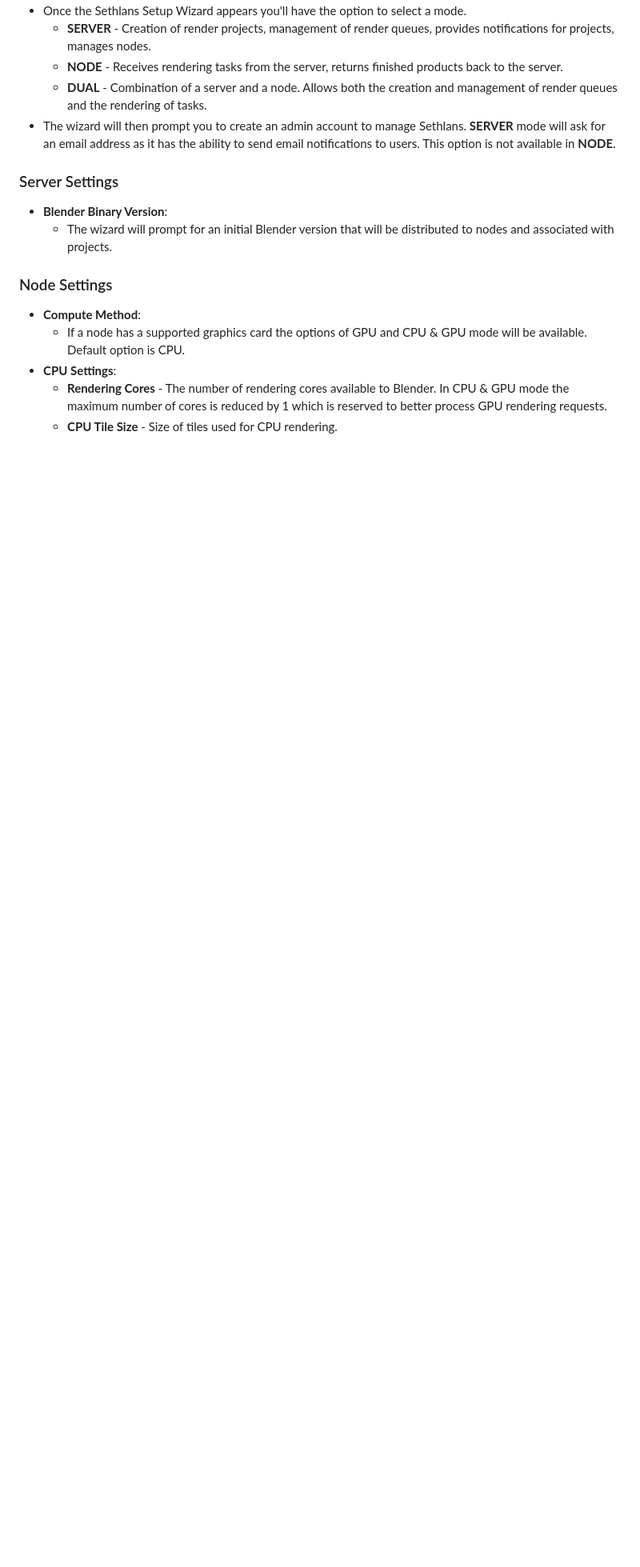
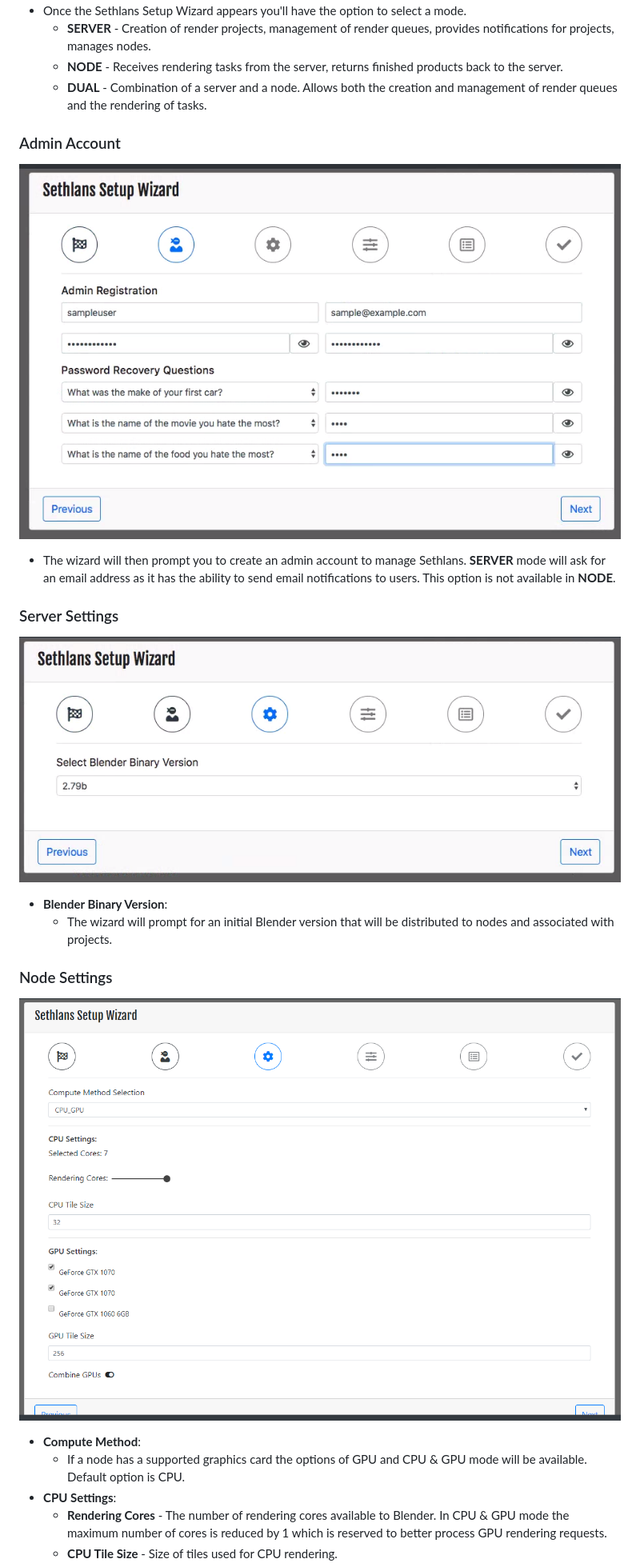
Before and after one commit to dryad-naiad-software/sethlans-docs, a Markdown page: docs/installation.md, the part around the change printed below. Shown: that part at 80% size. Drawn GitHub-style; blank space fills up the shorter version.

```diff
--- a/docs/installation.md
+++ b/docs/installation.md
@@ -57,11 +61,19 @@ On Windows and macOS systems the Sethlans system tray icon provides a shortcut t
 	 - **SERVER** - Creation of render projects, management of render queues, provides notifications for projects, manages nodes.
 	 - **NODE** - Receives rendering tasks from the server, returns finished products back to the server.
 	 - **DUAL** - Combination of a server and a node. Allows both the creation and management of render queues and the rendering of tasks.
+
+### Admin Account
+![adminuser](assets/setup/admin_create.PNG)
+
  - The wizard will then prompt you to create an admin account to manage Sethlans.  **SERVER** mode will ask for an email address as it has the ability to send email notifications to users.  This option is not available in **NODE**.
+
 ### Server Settings
+![server](assets/setup/blender_version.PNG)
  - **Blender Binary Version**:
 	 - The wizard will prompt for an initial Blender version that will be distributed to nodes and associated with projects.
 ### Node Settings
+![node](assets/setup/cpu_gpu_selection.PNG)
+
 - **Compute Method**:
 	- If a node has a supported graphics card the options of GPU and CPU & GPU mode will be available. Default option is CPU.
 - **CPU Settings**:
```
Also changed, not shown: other parts of docs/installation.md (+32 -13 lines), docs/assets/setup/mail_settings.PNG.
